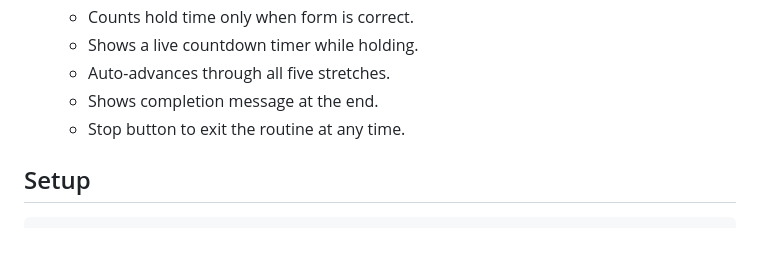
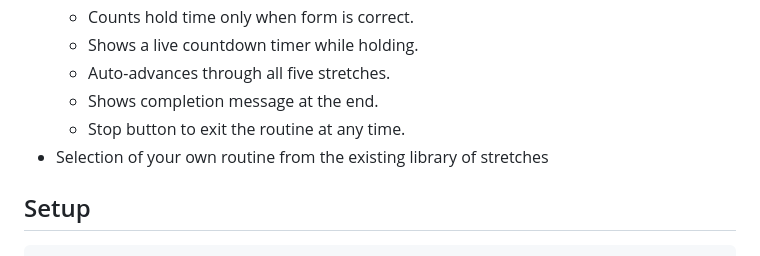
Before and after one commit to hactocha/HackMITChina2026Real, a Markdown page: README.md, the part around the change. Drawn GitHub-style.

```diff
--- a/README.md
+++ b/README.md
@@ -14,6 +14,7 @@ StretchAI is a webcam-assisted posture and stretch coach built with Flask, Media
   - Auto-advances through all five stretches.
   - Shows completion message at the end.
   - Stop button to exit the routine at any time.
+- Selection of your own routine from the existing library of stretches
 
 ## Setup
 
```
